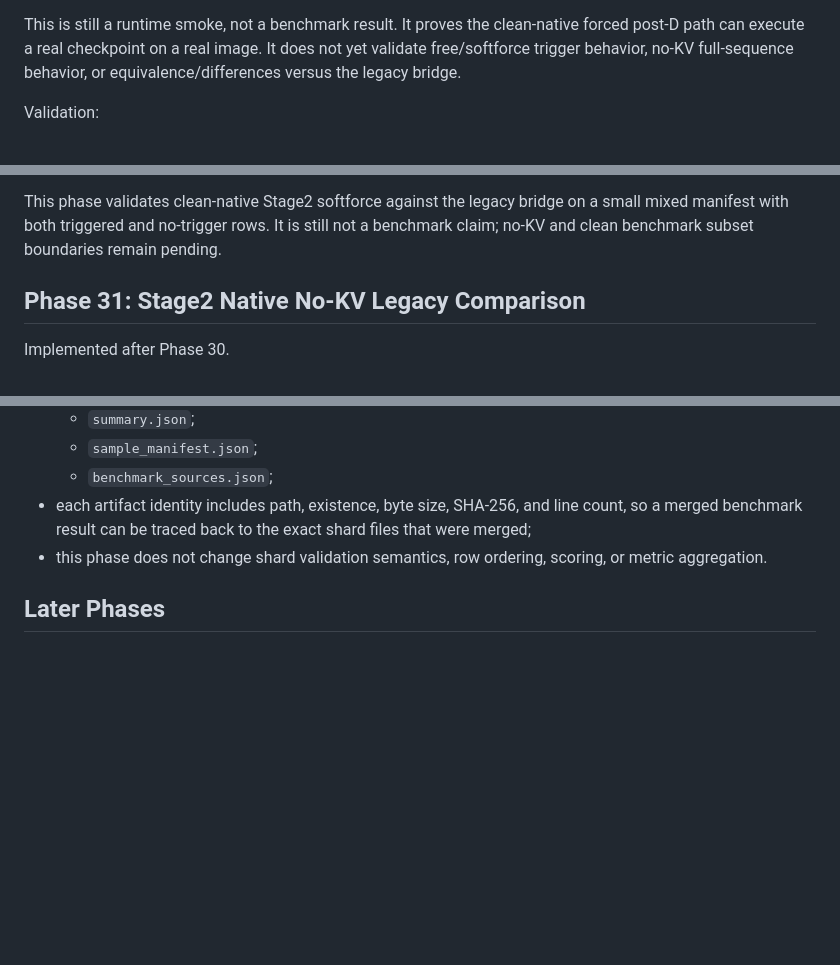
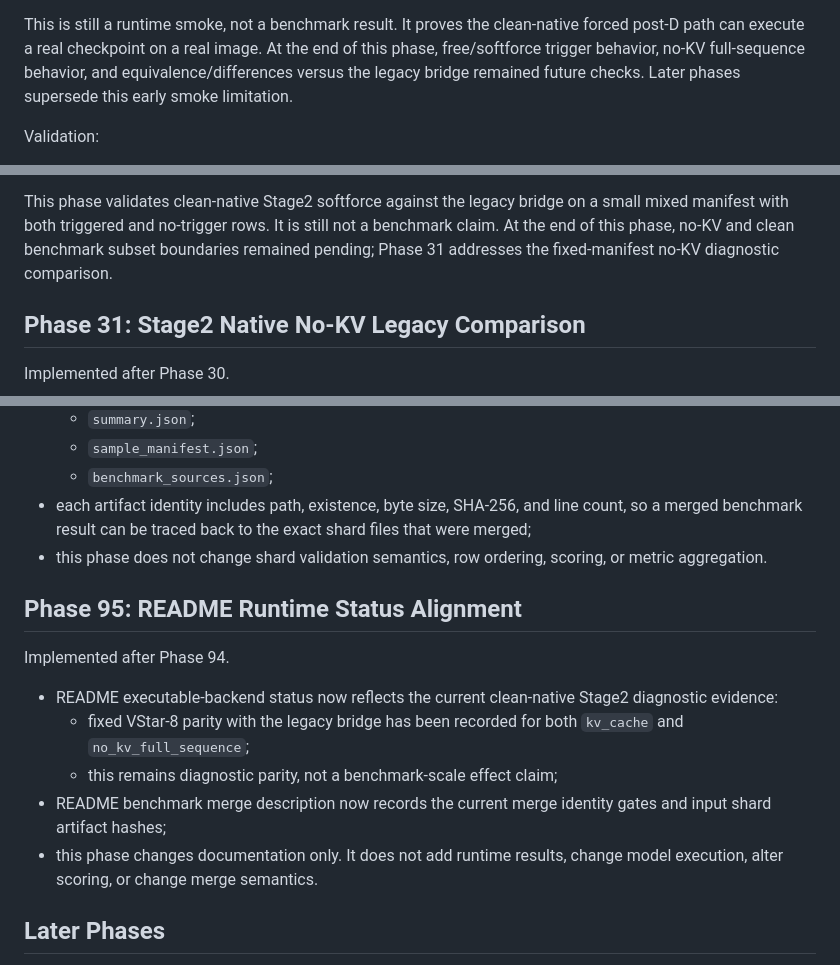
Before and after one commit to Miocio-nora/TGVF, a Markdown page: revisit_vlm_clean/docs/IMPLEMENTATION_PLAN.md, 3 parts joined by grey strips. Rendered like a GitHub page; blank space fills up the shorter version.

```diff
--- a/revisit_vlm_clean/docs/IMPLEMENTATION_PLAN.md
+++ b/revisit_vlm_clean/docs/IMPLEMENTATION_PLAN.md
@@ -888,8 +888,9 @@ Implemented after Phase 26.
 
 This is still a runtime smoke, not a benchmark result. It proves the
 clean-native forced post-D path can execute a real checkpoint on a real image.
-It does not yet validate free/softforce trigger behavior, no-KV full-sequence
-behavior, or equivalence/differences versus the legacy bridge.
+At the end of this phase, free/softforce trigger behavior, no-KV full-sequence
+behavior, and equivalence/differences versus the legacy bridge remained future
+checks. Later phases supersede this early smoke limitation.
 
 Validation:
 
@@ -1002,7 +1003,9 @@ Implemented after Phase 29.
 
 This phase validates clean-native Stage2 softforce against the legacy bridge on
 a small mixed manifest with both triggered and no-trigger rows. It is still not
-a benchmark claim; no-KV and clean benchmark subset boundaries remain pending.
+a benchmark claim. At the end of this phase, no-KV and clean benchmark subset
+boundaries remained pending; Phase 31 addresses the fixed-manifest no-KV
+diagnostic comparison.
 
 ## Phase 31: Stage2 Native No-KV Legacy Comparison
 
@@ -2322,6 +2325,20 @@ Implemented after Phase 93.
 - this phase does not change shard validation semantics, row ordering, scoring,
   or metric aggregation.
 
+## Phase 95: README Runtime Status Alignment
+
+Implemented after Phase 94.
+
+- README executable-backend status now reflects the current clean-native Stage2
+  diagnostic evidence:
+  - fixed VStar-8 parity with the legacy bridge has been recorded for both
+    `kv_cache` and `no_kv_full_sequence`;
+  - this remains diagnostic parity, not a benchmark-scale effect claim;
+- README benchmark merge description now records the current merge identity
+  gates and input shard artifact hashes;
+- this phase changes documentation only. It does not add runtime results, change
+  model execution, alter scoring, or change merge semantics.
+
 ## Later Phases
 
 1. Port DeepStack original-image injection/masking into clean training and eval
```
Also changed, not shown: revisit_vlm_clean/README.md (+6 -2 lines).
